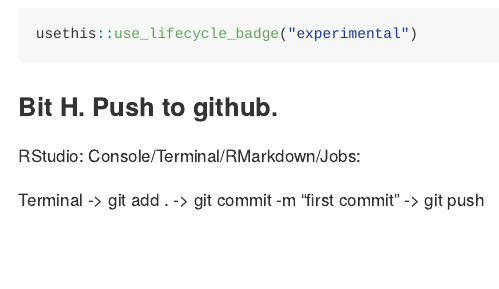
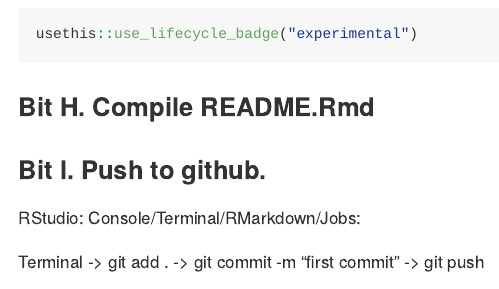
Before and after one commit to EvaMaeRey/readme2pkg-template, an R Markdown document (README.Rmd): the page in a window 1100 px wide, from 3330 px down. The pictures show the output file README.md that the author committed with the source, drawn offline in the style of GitHub.

Commit message:
commpile readme

````diff
--- a/README.Rmd
+++ b/README.Rmd
@@ -160,8 +160,9 @@ mypackage:::times_two(10)
 usethis::use_lifecycle_badge("experimental")
 ```
 
+### Bit H. Compile README.Rmd 🚧 ✅
 
-### Bit H. Push to github.
+### Bit I. Push to github. 🚧 ✅
 
 
 RStudio: Console/Terminal/RMarkdown/Jobs:
````
Also changed, not shown: README.md.
